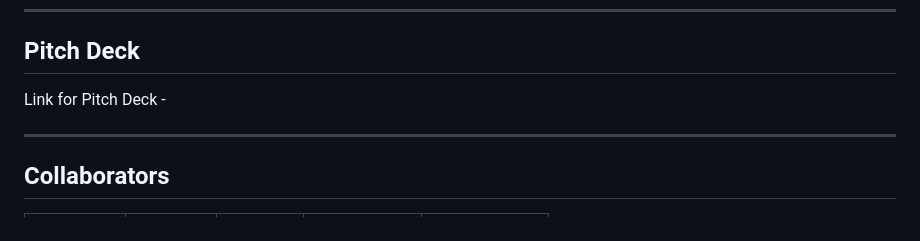
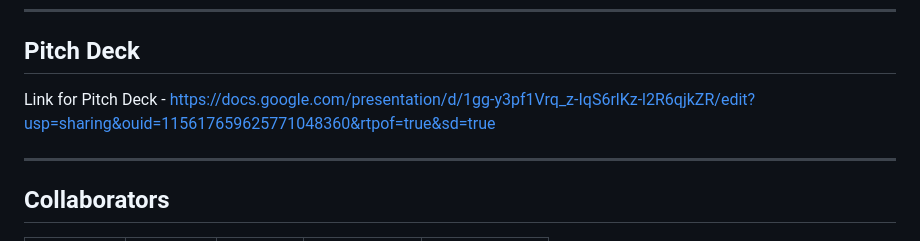
Before and after one commit to Samarth-3910/Gig_Insura, a Markdown page: README.md, the part around the change. Drawn GitHub-style.

```diff
--- a/README.md
+++ b/README.md
@@ -568,7 +568,7 @@ Every claim stores its full AI-3 signal vector, peer context, rainfall reading,
 
 ## Pitch Deck
 
-Link for Pitch Deck -
+Link for Pitch Deck - https://docs.google.com/presentation/d/1gg-y3pf1Vrq_z-IqS6rlKz-l2R6qjkZR/edit?usp=sharing&ouid=115617659625771048360&rtpof=true&sd=true
 
 ---
 
```
